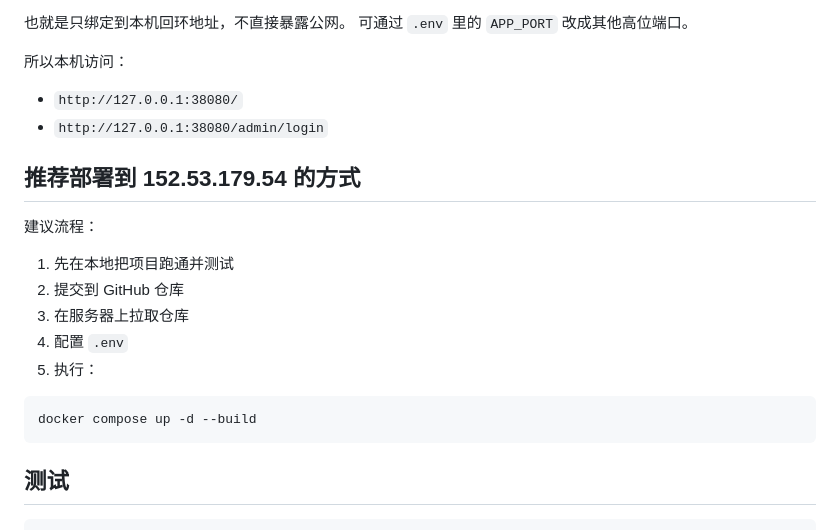
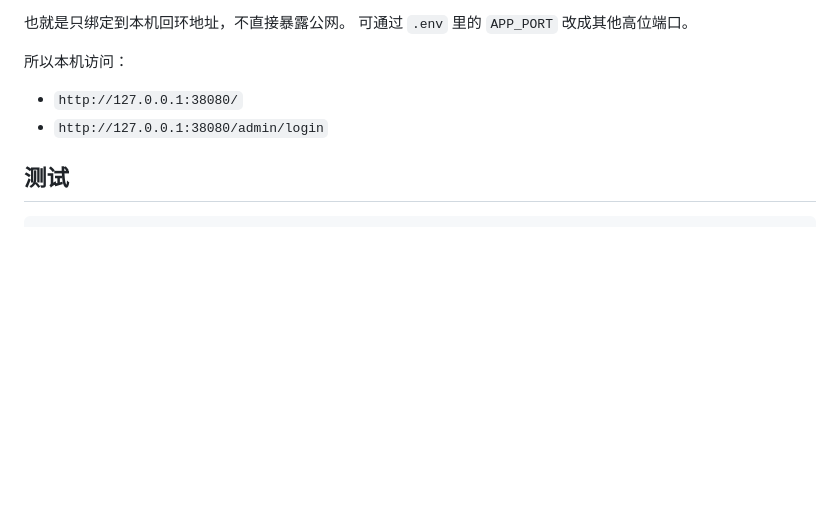
Before and after one commit to moeacgx/cloudmail-key-panel, a Markdown page: README.md, the part around the change. Drawn GitHub-style; blank space fills up the shorter version.

Commit message:
docs: remove server-specific deployment section from README

````diff
--- a/README.md
+++ b/README.md
@@ -107,20 +107,6 @@ docker compose up -d --build
 - `http://127.0.0.1:38080/`
 - `http://127.0.0.1:38080/admin/login`
 
-## 推荐部署到 152.53.179.54 的方式
-
-建议流程：
-
-1. 先在本地把项目跑通并测试
-2. 提交到 GitHub 仓库
-3. 在服务器上拉取仓库
-4. 配置 `.env`
-5. 执行：
-
-```bash
-docker compose up -d --build
-```
-
 ## 测试
 
 ```bash
````
